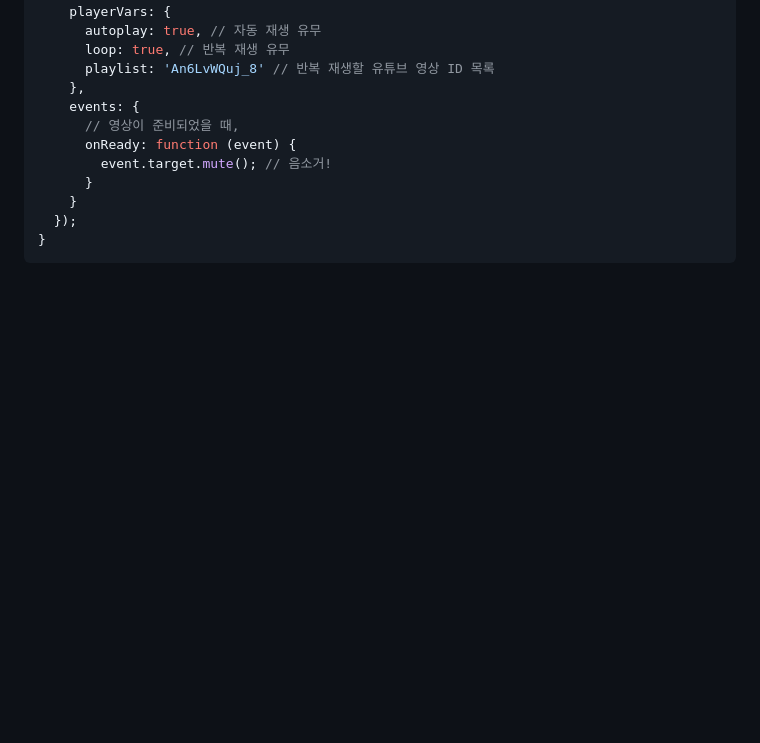
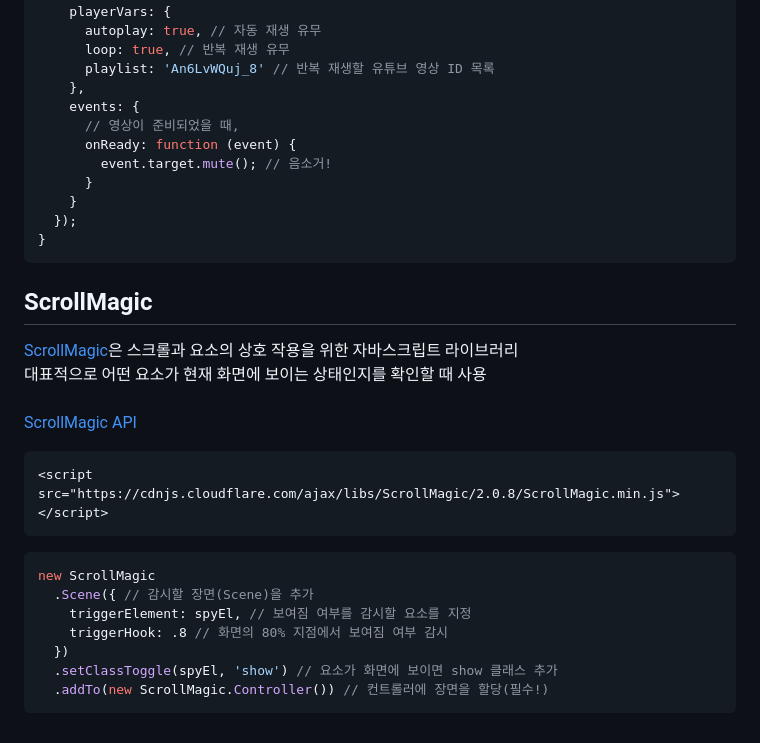
Before and after one commit to seyeon326/starbucks, a Markdown page: README.md, the part around the change. Rendered like a GitHub page; blank space fills up the shorter version.

````diff
--- a/README.md
+++ b/README.md
@@ -168,3 +168,21 @@ function onYouTubePlayerAPIReady() {
   });
 }
 ```
+
+## ScrollMagic
+[ScrollMagic](https://github.com/janpaepke/ScrollMagic)은 스크롤과 요소의 상호 작용을 위한 자바스크립트 라이브러리
+대표적으로 어떤 요소가 현재 화면에 보이는 상태인지를 확인할 때 사용
+<br/>
+[ScrollMagic API](https://scrollmagic.io/docs/)
+```html
+<script src="https://cdnjs.cloudflare.com/ajax/libs/ScrollMagic/2.0.8/ScrollMagic.min.js"></script>
+```
+```javascript
+new ScrollMagic
+  .Scene({ // 감시할 장면(Scene)을 추가
+    triggerElement: spyEl, // 보여짐 여부를 감시할 요소를 지정
+    triggerHook: .8 // 화면의 80% 지점에서 보여짐 여부 감시
+  })
+  .setClassToggle(spyEl, 'show') // 요소가 화면에 보이면 show 클래스 추가
+  .addTo(new ScrollMagic.Controller()) // 컨트롤러에 장면을 할당(필수!)
+```
````
